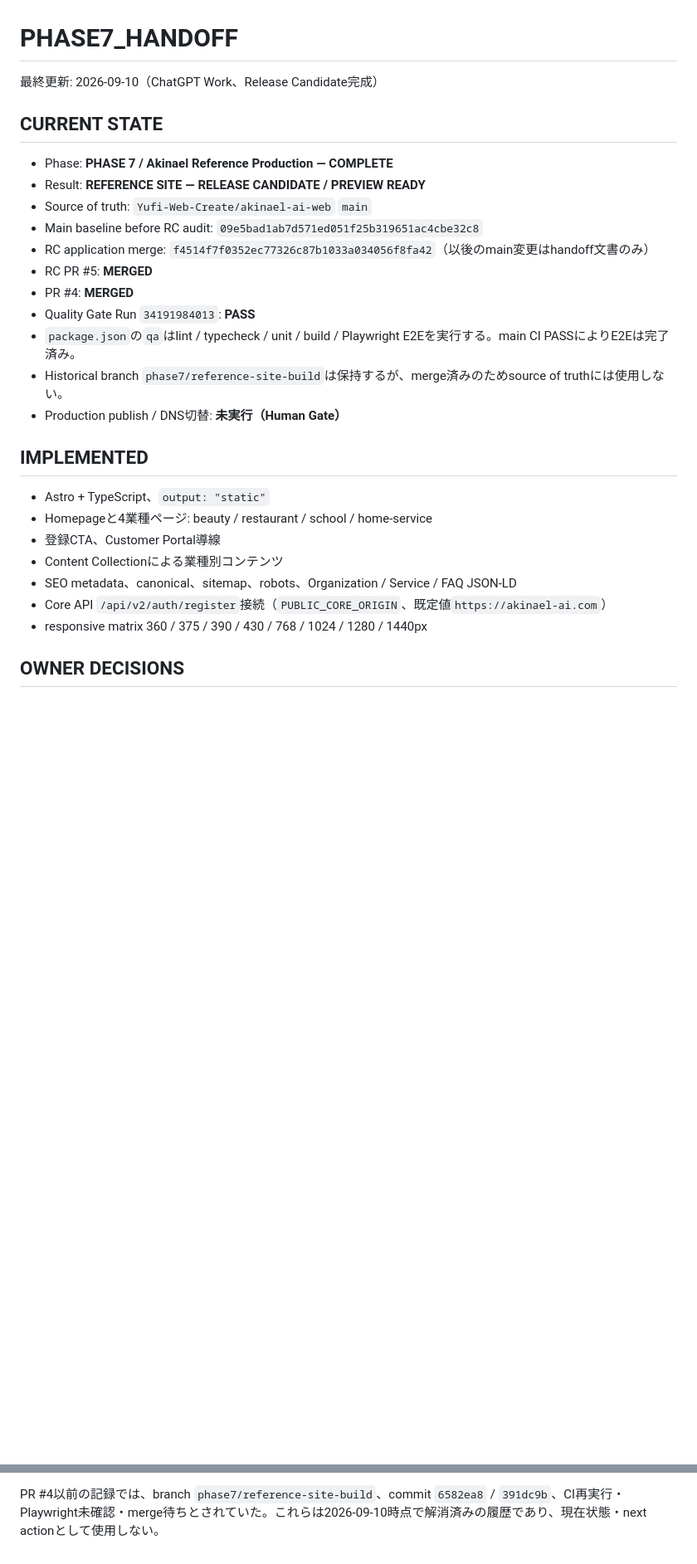
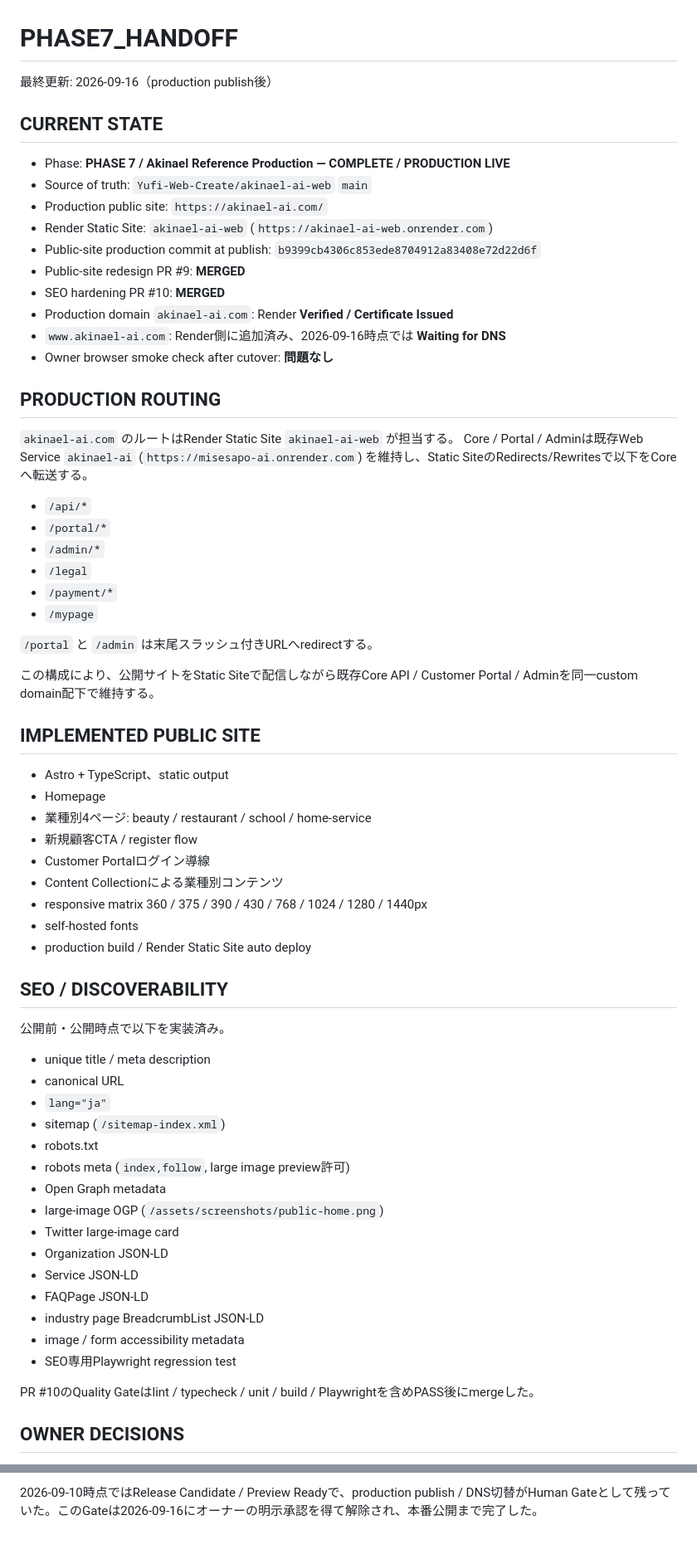
Before and after one commit to Yufi-Web-Create/akinael-ai-web, a Markdown page: docs/PHASE7_HANDOFF.md, 2 parts joined by grey strips. Shown at 83% size. Rendered like a GitHub page; blank space fills up the shorter version.

Commit message:
docs: record production publish and post-launch state

```diff
--- a/docs/PHASE7_HANDOFF.md
+++ b/docs/PHASE7_HANDOFF.md
@@ -1,30 +1,69 @@
 # PHASE7_HANDOFF
 
-最終更新: 2026-09-10（ChatGPT Work、Release Candidate完成）
+最終更新: 2026-09-16（production publish後）
 
 ## CURRENT STATE
 
-- Phase: **PHASE 7 / Akinael Reference Production — COMPLETE**
-- Result: **REFERENCE SITE — RELEASE CANDIDATE / PREVIEW READY**
+- Phase: **PHASE 7 / Akinael Reference Production — COMPLETE / PRODUCTION LIVE**
 - Source of truth: `Yufi-Web-Create/akinael-ai-web` `main`
-- Main baseline before RC audit: `09e5bad1ab7d571ed051f25b319651ac4cbe32c8`
-- RC application merge: `f4514f7f0352ec77326c87b1033a034056f8fa42`（以後のmain変更はhandoff文書のみ）
-- RC PR #5: **MERGED**
-- PR #4: **MERGED**
-- Quality Gate Run `34191984013`: **PASS**
-- `package.json`の`qa`はlint / typecheck / unit / build / Playwright E2Eを実行する。main CI PASSによりE2Eは完了済み。
-- Historical branch `phase7/reference-site-build`は保持するが、merge済みのためsource of truthには使用しない。
-- Production publish / DNS切替: **未実行（Human Gate）**
+- Production public site: `https://akinael-ai.com/`
+- Render Static Site: `akinael-ai-web` (`https://akinael-ai-web.onrender.com`)
+- Public-site production commit at publish: `b9399cb4306c853ede8704912a83408e72d22d6f`
+- Public-site redesign PR #9: **MERGED**
+- SEO hardening PR #10: **MERGED**
+- Production domain `akinael-ai.com`: Render **Verified / Certificate Issued**
+- `www.akinael-ai.com`: Render側に追加済み、2026-09-16時点では **Waiting for DNS**
+- Owner browser smoke check after cutover: **問題なし**
 
-## IMPLEMENTED
+## PRODUCTION ROUTING
 
-- Astro + TypeScript、`output: "static"`
-- Homepageと4業種ページ: beauty / restaurant / school / home-service
-- 登録CTA、Customer Portal導線
+`akinael-ai.com` のルートはRender Static Site `akinael-ai-web` が担当する。
+Core / Portal / Adminは既存Web Service `akinael-ai` (`https://misesapo-ai.onrender.com`) を維持し、Static SiteのRedirects/Rewritesで以下をCoreへ転送する。
+
+- `/api/*`
+- `/portal/*`
+- `/admin/*`
+- `/legal`
+- `/payment/*`
+- `/mypage`
+
+`/portal` と `/admin` は末尾スラッシュ付きURLへredirectする。
+
+この構成により、公開サイトをStatic Siteで配信しながら既存Core API / Customer Portal / Adminを同一custom domain配下で維持する。
+
+## IMPLEMENTED PUBLIC SITE
+
+- Astro + TypeScript、static output
+- Homepage
+- 業種別4ページ: beauty / restaurant / school / home-service
+- 新規顧客CTA / register flow
+- Customer Portalログイン導線
 - Content Collectionによる業種別コンテンツ
-- SEO metadata、canonical、sitemap、robots、Organization / Service / FAQ JSON-LD
-- Core API `/api/v2/auth/register`接続（`PUBLIC_CORE_ORIGIN`、既定値`https://akinael-ai.com`）
 - responsive matrix 360 / 375 / 390 / 430 / 768 / 1024 / 1280 / 1440px
+- self-hosted fonts
+- production build / Render Static Site auto deploy
+
+## SEO / DISCOVERABILITY
+
+公開前・公開時点で以下を実装済み。
+
+- unique title / meta description
+- canonical URL
+- `lang="ja"`
+- sitemap (`/sitemap-index.xml`)
+- robots.txt
+- robots meta (`index,follow`, large image preview許可)
+- Open Graph metadata
+- large-image OGP (`/assets/screenshots/public-home.png`)
+- Twitter large-image card
+- Organization JSON-LD
+- Service JSON-LD
+- FAQPage JSON-LD
+- industry page BreadcrumbList JSON-LD
+- image / form accessibility metadata
+- SEO専用Playwright regression test
+
+PR #10のQuality Gateはlint / typecheck / unit / build / Playwrightを含めPASS後にmergeした。
 
 ## OWNER DECISIONS
 
@@ -92,2 +142,2 @@
 
-PR #4以前の記録では、branch `phase7/reference-site-build`、commit `6582ea8` / `391dc9b`、CI再実行・Playwright未確認・merge待ちとされていた。これらは2026-09-10時点で解消済みの履歴であり、現在状態・next actionとして使用しない。
+2026-09-10時点ではRelease Candidate / Preview Readyで、production publish / DNS切替がHuman Gateとして残っていた。このGateは2026-09-16にオーナーの明示承認を得て解除され、本番公開まで完了した。
```
Also changed, not shown: other parts of docs/PHASE7_HANDOFF.md (+57 -46 lines).
